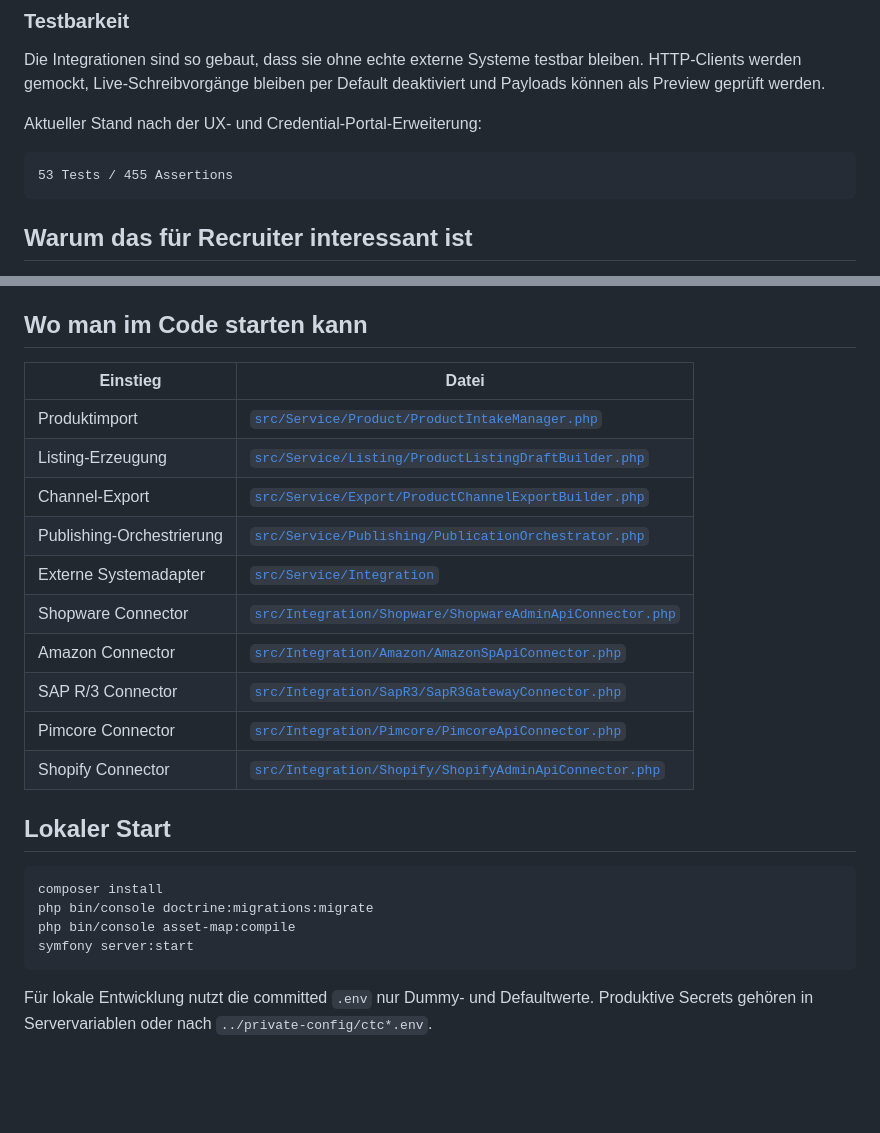
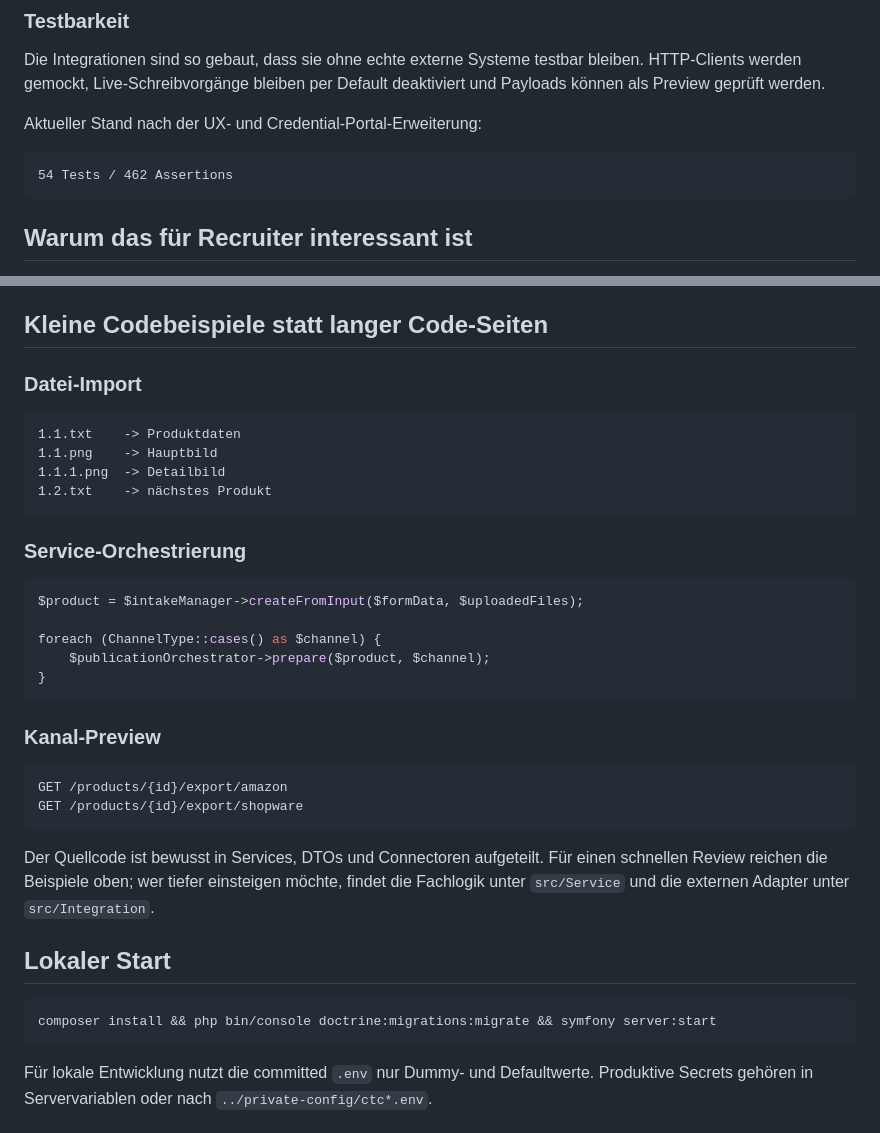
Before and after one commit to roadynet/CmsToCommerce, a Markdown page: docs/recruiter-overview.md, 2 parts joined by grey strips. Drawn GitHub-style; blank space fills up the shorter version.

Commit message:
Use compact code examples in docs

````diff
--- a/docs/recruiter-overview.md
+++ b/docs/recruiter-overview.md
@@ -130,7 +130,7 @@ Die Integrationen sind so gebaut, dass sie ohne echte externe Systeme testbar bl
 Aktueller Stand nach der UX- und Credential-Portal-Erweiterung:
 
 ```text
-53 Tests / 455 Assertions
+54 Tests / 462 Assertions
 ```
 
 ## Warum das für Recruiter interessant ist
@@ -144,28 +144,40 @@ Dieses Projekt zeigt mehrere Fähigkeiten, die im Alltag von Produkt-, Plattform
 - Sicherheitsbewusstsein bei Secrets, Live-Schreibvorgängen und Deployment
 - Fähigkeit, aus unscharfen Anforderungen ein klickbares Produkt zu bauen
 
-## Wo man im Code starten kann
+## Kleine Codebeispiele statt langer Code-Seiten
 
-| Einstieg | Datei |
-| --- | --- |
-| Produktimport | [`src/Service/Product/ProductIntakeManager.php`](../src/Service/Product/ProductIntakeManager.php) |
-| Listing-Erzeugung | [`src/Service/Listing/ProductListingDraftBuilder.php`](../src/Service/Listing/ProductListingDraftBuilder.php) |
-| Channel-Export | [`src/Service/Export/ProductChannelExportBuilder.php`](../src/Service/Export/ProductChannelExportBuilder.php) |
-| Publishing-Orchestrierung | [`src/Service/Publishing/PublicationOrchestrator.php`](../src/Service/Publishing/PublicationOrchestrator.php) |
-| Externe Systemadapter | [`src/Service/Integration`](../src/Service/Integration) |
-| Shopware Connector | [`src/Integration/Shopware/ShopwareAdminApiConnector.php`](../src/Integration/Shopware/ShopwareAdminApiConnector.php) |
-| Amazon Connector | [`src/Integration/Amazon/AmazonSpApiConnector.php`](../src/Integration/Amazon/AmazonSpApiConnector.php) |
-| SAP R/3 Connector | [`src/Integration/SapR3/SapR3GatewayConnector.php`](../src/Integration/SapR3/SapR3GatewayConnector.php) |
-| Pimcore Connector | [`src/Integration/Pimcore/PimcoreApiConnector.php`](../src/Integration/Pimcore/PimcoreApiConnector.php) |
-| Shopify Connector | [`src/Integration/Shopify/ShopifyAdminApiConnector.php`](../src/Integration/Shopify/ShopifyAdminApiConnector.php) |
+### Datei-Import
+
+```text
+1.1.txt    -> Produktdaten
+1.1.png    -> Hauptbild
+1.1.1.png  -> Detailbild
+1.2.txt    -> nächstes Produkt
+```
+
+### Service-Orchestrierung
+
+```php
+$product = $intakeManager->createFromInput($formData, $uploadedFiles);
+
+foreach (ChannelType::cases() as $channel) {
+    $publicationOrchestrator->prepare($product, $channel);
+}
+```
+
+### Kanal-Preview
+
+```text
+GET /products/{id}/export/amazon
+GET /products/{id}/export/shopware
+```
+
+Der Quellcode ist bewusst in Services, DTOs und Connectoren aufgeteilt. Für einen schnellen Review reichen die Beispiele oben; wer tiefer einsteigen möchte, findet die Fachlogik unter `src/Service` und die externen Adapter unter `src/Integration`.
 
 ## Lokaler Start
 
 ```bash
-composer install
-php bin/console doctrine:migrations:migrate
-php bin/console asset-map:compile
-symfony server:start
+composer install && php bin/console doctrine:migrations:migrate && symfony server:start
 ```
 
 Für lokale Entwicklung nutzt die committed `.env` nur Dummy- und Defaultwerte. Produktive Secrets gehören in Servervariablen oder nach `../private-config/ctc*.env`.
````
Also changed, not shown: README.md (+28 -5 lines).
